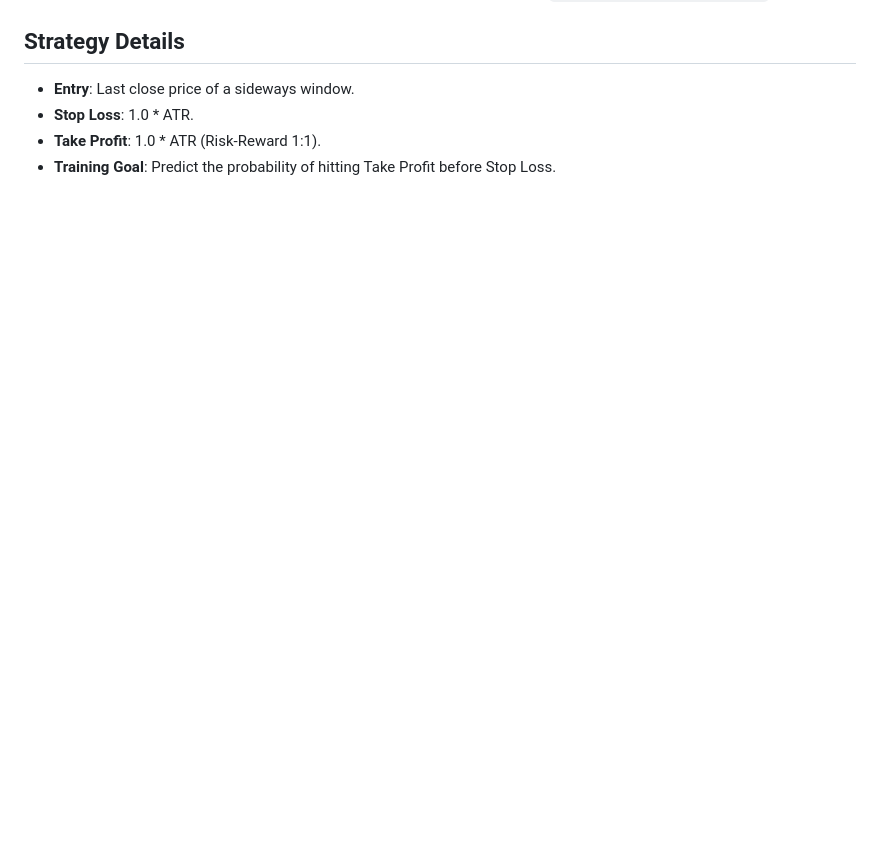
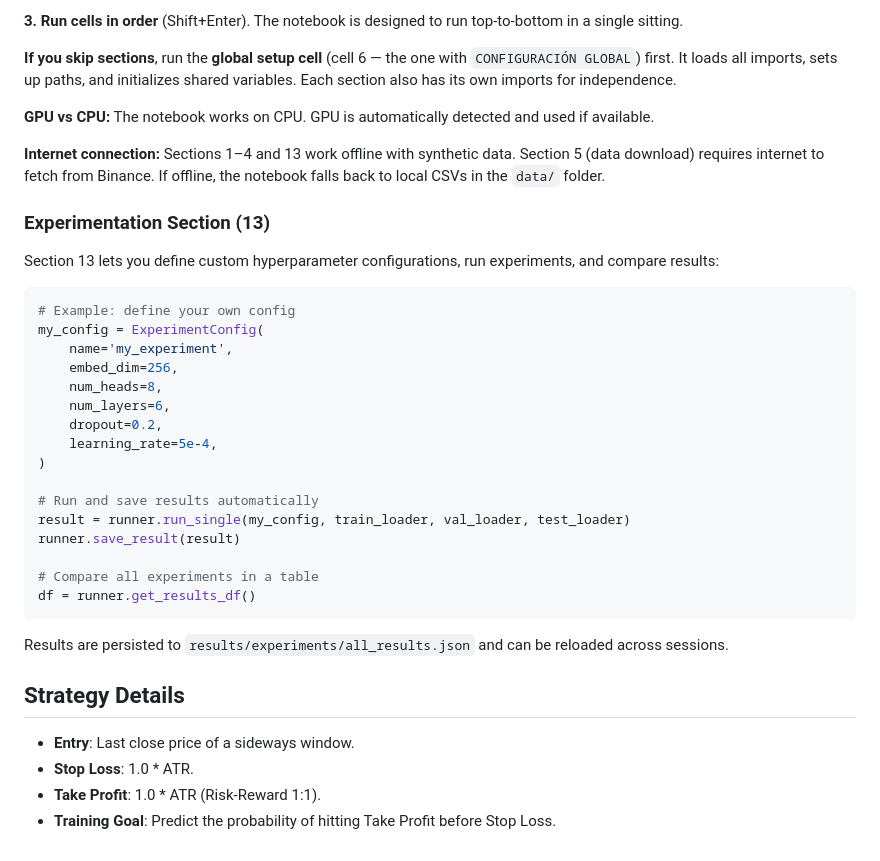
Before and after one commit to MarcYourMind/cryptocurrency-transformer, a Markdown page: README.md, the part around one of its changes. Drawn GitHub-style; blank space fills up the shorter version.

````diff
--- a/README.md
+++ b/README.md
@@ -119,3 +167,36 @@ Easy execution: Run it with `python -m src.create_report`.
+**3. Run cells in order** (Shift+Enter). The notebook is designed to run top-to-bottom in a single sitting.
+
+**If you skip sections**, run the **global setup cell** (cell 6 — the one with `CONFIGURACIÓN GLOBAL`) first. It loads all imports, sets up paths, and initializes shared variables. Each section also has its own imports for independence.
+
+**GPU vs CPU:** The notebook works on CPU. GPU is automatically detected and used if available.
+
+**Internet connection:** Sections 1–4 and 13 work offline with synthetic data. Section 5 (data download) requires internet to fetch from Binance. If offline, the notebook falls back to local CSVs in the `data/` folder.
+
+### Experimentation Section (13)
+
+Section 13 lets you define custom hyperparameter configurations, run experiments, and compare results:
+
+```python
+# Example: define your own config
+my_config = ExperimentConfig(
+    name='my_experiment',
+    embed_dim=256,
+    num_heads=8,
+    num_layers=6,
+    dropout=0.2,
+    learning_rate=5e-4,
+)
+
+# Run and save results automatically
+result = runner.run_single(my_config, train_loader, val_loader, test_loader)
+runner.save_result(result)
+
+# Compare all experiments in a table
+df = runner.get_results_df()
+```
+
+Results are persisted to `results/experiments/all_results.json` and can be reloaded across sessions.
+
 ## Strategy Details
 - **Entry**: Last close price of a sideways window.
 - **Stop Loss**: 1.0 * ATR.
````
Also changed, not shown: other parts of README.md (+48 -0 lines).
